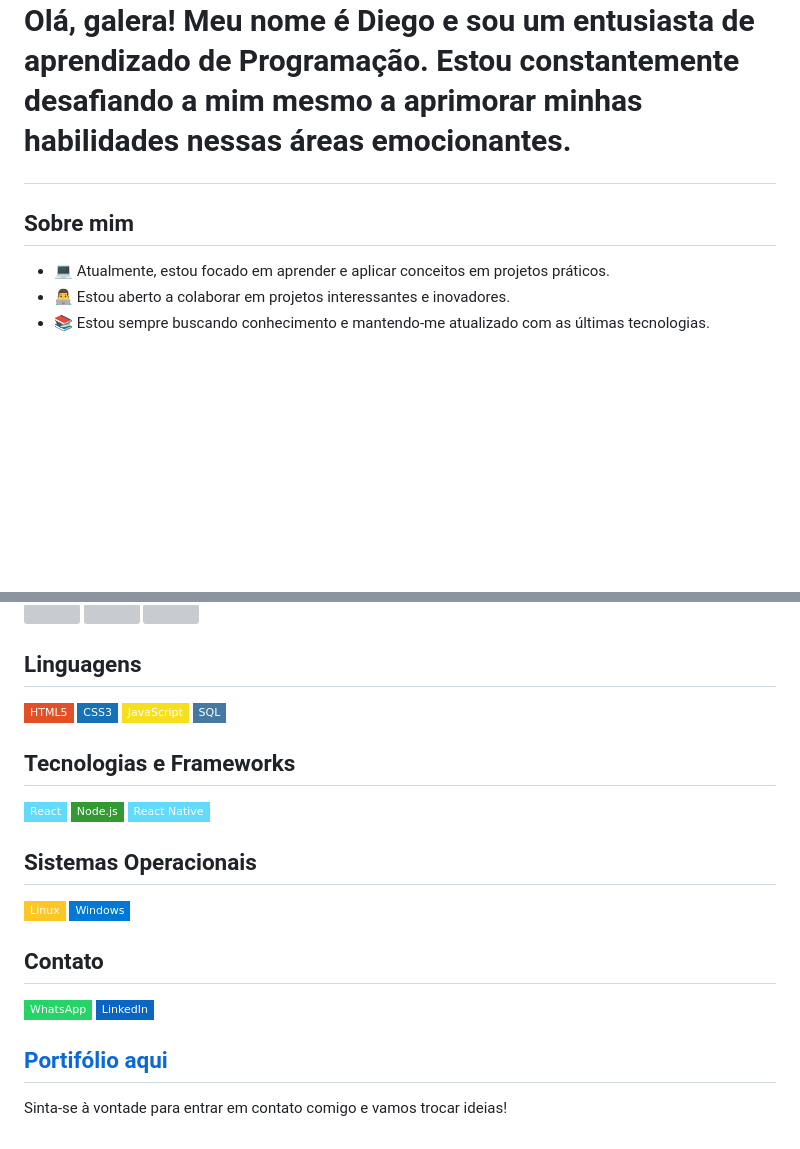
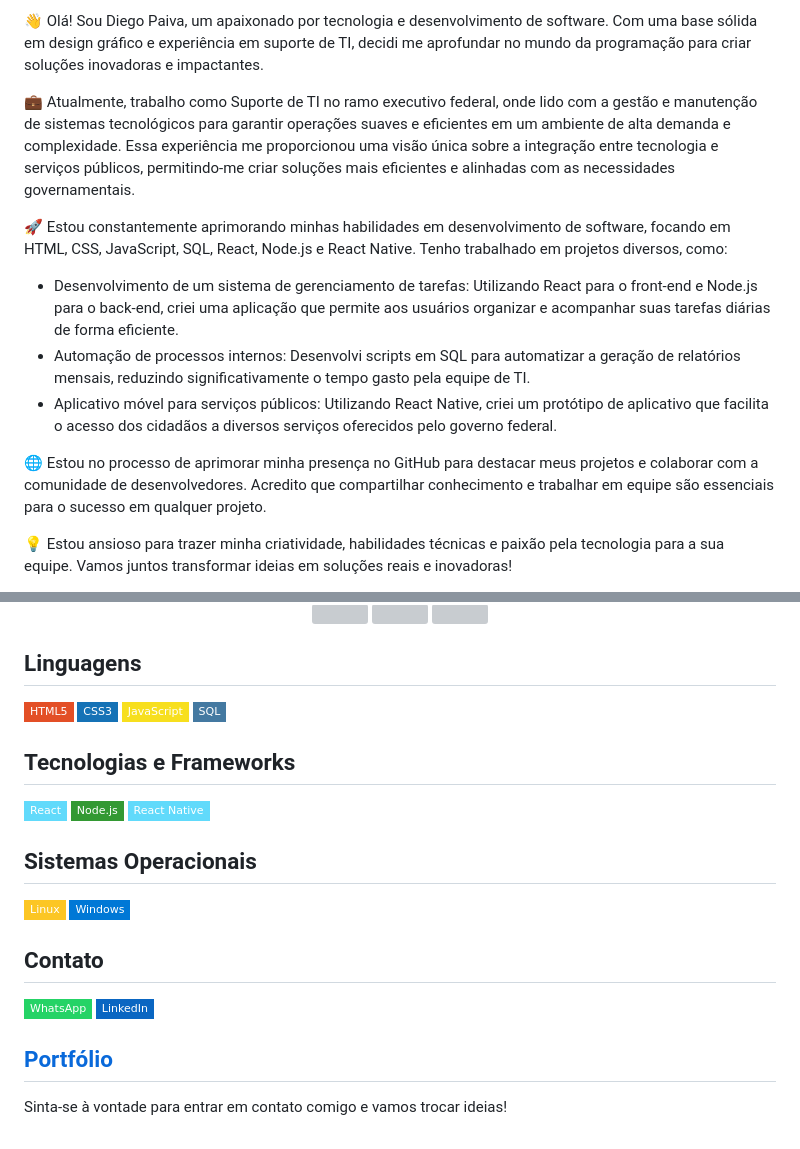
Before and after one commit to diiegopaiiva/diiegopaiiva, a Markdown page: README.md, 2 parts joined by grey strips. Drawn GitHub-style; badges without logos; blank space fills up the shorter version; grey boxes are pictures that could not be loaded.

```diff
--- a/README.md
+++ b/README.md
@@ -2,11 +2,17 @@
 
-Olá, galera! Meu nome é Diego e sou um entusiasta de aprendizado de Programação. Estou constantemente desafiando a mim mesmo a aprimorar minhas habilidades nessas áreas emocionantes.
+👋 Olá! Sou Diego Paiva, um apaixonado por tecnologia e desenvolvimento de software. Com uma base sólida em design gráfico e experiência em suporte de TI, decidi me aprofundar no mundo da programação para criar soluções inovadoras e impactantes.
 
-## Sobre mim
+💼 Atualmente, trabalho como Suporte de TI no ramo executivo federal, onde lido com a gestão e manutenção de sistemas tecnológicos para garantir operações suaves e eficientes em um ambiente de alta demanda e complexidade. Essa experiência me proporcionou uma visão única sobre a integração entre tecnologia e serviços públicos, permitindo-me criar soluções mais eficientes e alinhadas com as necessidades governamentais.
 
-- 💻 Atualmente, estou focado em aprender e aplicar conceitos em projetos práticos.
-- 👨‍💻 Estou aberto a colaborar em projetos interessantes e inovadores.
-- 📚 Estou sempre buscando conhecimento e mantendo-me atualizado com as últimas tecnologias.
+🚀 Estou constantemente aprimorando minhas habilidades em desenvolvimento de software, focando em HTML, CSS, JavaScript, SQL, React, Node.js e React Native. Tenho trabalhado em projetos diversos, como:
 
-<div align="light">
+- Desenvolvimento de um sistema de gerenciamento de tarefas: Utilizando React para o front-end e Node.js para o back-end, criei uma aplicação que permite aos usuários organizar e acompanhar suas tarefas diárias de forma eficiente.
+- Automação de processos internos: Desenvolvi scripts em SQL para automatizar a geração de relatórios mensais, reduzindo significativamente o tempo gasto pela equipe de TI.
+- Aplicativo móvel para serviços públicos: Utilizando React Native, criei um protótipo de aplicativo que facilita o acesso dos cidadãos a diversos serviços oferecidos pelo governo federal.
+
+🌐 Estou no processo de aprimorar minha presença no GitHub para destacar meus projetos e colaborar com a comunidade de desenvolvedores. Acredito que compartilhar conhecimento e trabalhar em equipe são essenciais para o sucesso em qualquer projeto.
+
+💡 Estou ansioso para trazer minha criatividade, habilidades técnicas e paixão pela tecnologia para a sua equipe. Vamos juntos transformar ideias em soluções reais e inovadoras!
+
+<div align="center">
   <a href="https://github.com/diiegopaiiva">
@@ -23,7 +31,6 @@ Olá, galera! Meu nome é Diego e sou um entusiasta de aprendizado de Programaç
   <a href="https://github.com/diiegopaiiva">
     <img src="http://github-profile-summary-cards.vercel.app/api/cards/stats?username=diiegopaiiva&theme=transparent" />
   </a>
-</p>
 </div>
 
 ## Linguagens
@@ -33,14 +40,11 @@ Olá, galera! Meu nome é Diego e sou um entusiasta de aprendizado de Programaç
 [![JavaScript](https://img.shields.io/badge/-JavaScript-F7DF1E?style=flat-square&logo=javascript&logoColor=black)](https://www.javascript.com/)
 [![SQL](https://img.shields.io/badge/-SQL-4479A1?style=flat-square&logo=postgresql&logoColor=white)](https://www.postgresql.org/)
 
-
 ## Tecnologias e Frameworks
 
 [![React](https://img.shields.io/badge/-React-61DAFB?style=flat-square&logo=react&logoColor=black)](https://reactjs.org/)
 [![Node.js](https://img.shields.io/badge/-Node.js-339933?style=flat-square&logo=nodedotjs&logoColor=white)](https://nodejs.org/)
 [![React Native](https://img.shields.io/badge/-React%20Native-61DAFB?style=flat-square&logo=react&logoColor=black)](https://reactnative.dev/)
-
-
 
 ## Sistemas Operacionais
 
@@ -52,6 +56,6 @@ Olá, galera! Meu nome é Diego e sou um entusiasta de aprendizado de Programaç
 [![WhatsApp](https://img.shields.io/badge/-WhatsApp-25D366?style=flat-square&logo=whatsapp&logoColor=white)](https://wa.me/5561982323152)
 [![LinkedIn](https://img.shields.io/badge/-LinkedIn-0A66C2?style=flat-square&logo=linkedin&logoColor=white)](https://www.linkedin.com/in/diiegopaiiva/)
 
-## **[Portifólio aqui](https://diiegopaiiva.github.io/diego-portfolio/)**
+## **[Portfólio](https://diiegopaiiva.github.io/diego-portfolio/)**
 
 Sinta-se à vontade para entrar em contato comigo e vamos trocar ideias!
```
Also changed, not shown: other parts of README.md (+6 -4 lines).
